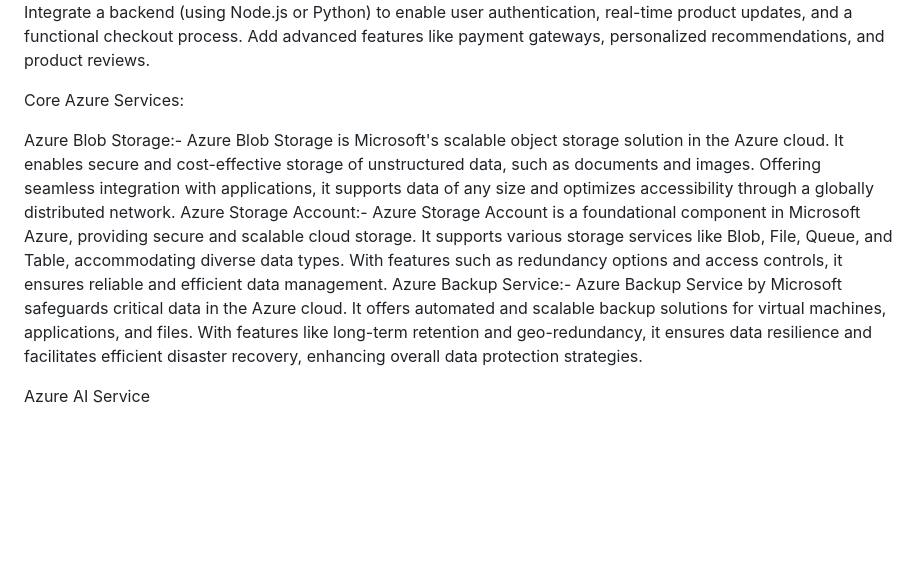
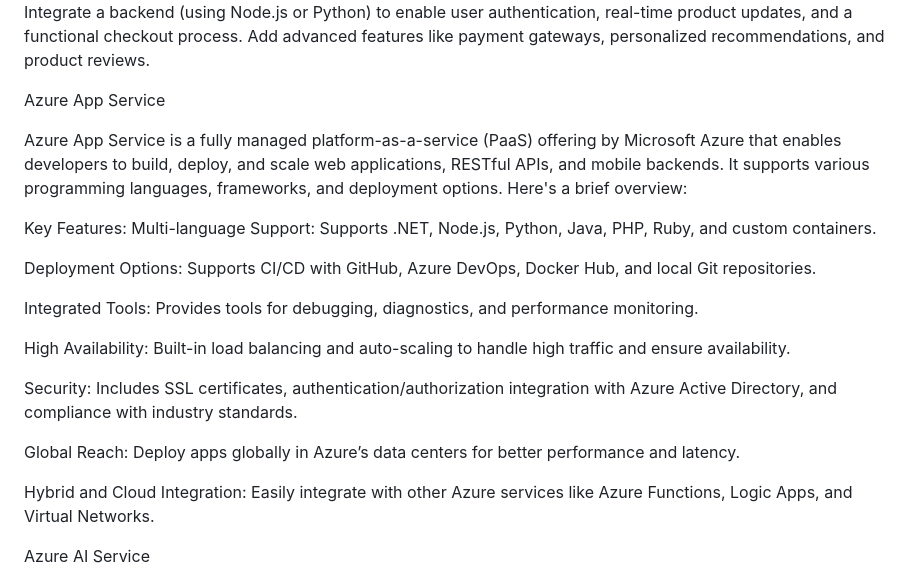
Before and after one commit to Nick8xo/Nike-website, a Markdown page: README.md, the part around the change. GitHub-like rendering; blank space fills up the shorter version.

```diff
--- a/README.md
+++ b/README.md
@@ -73,9 +73,31 @@ Future Enhancements
 Integrate a backend (using Node.js or Python) to enable user authentication, real-time product updates, and a functional checkout process.
 Add advanced features like payment gateways, personalized recommendations, and product reviews.
 
-Core Azure Services:
+Azure App Service
 
-Azure Blob Storage:- Azure Blob Storage is Microsoft's scalable object storage solution in the Azure cloud. It enables secure and cost-effective storage of unstructured data, such as documents and images. Offering seamless integration with applications, it supports data of any size and optimizes accessibility through a globally distributed network. Azure Storage Account:- Azure Storage Account is a foundational component in Microsoft Azure, providing secure and scalable cloud storage. It supports various storage services like Blob, File, Queue, and Table, accommodating diverse data types. With features such as redundancy options and access controls, it ensures reliable and efficient data management. Azure Backup Service:- Azure Backup Service by Microsoft safeguards critical data in the Azure cloud. It offers automated and scalable backup solutions for virtual machines, applications, and files. With features like long-term retention and geo-redundancy, it ensures data resilience and facilitates efficient disaster recovery, enhancing overall data protection strategies.
+Azure App Service is a fully managed platform-as-a-service (PaaS) offering by Microsoft Azure that enables developers to build, deploy, and scale web applications, RESTful APIs, and mobile backends. It supports various programming languages, frameworks, and deployment options. Here's a brief overview:
+
+Key Features:
+Multi-language Support:
+Supports .NET, Node.js, Python, Java, PHP, Ruby, and custom containers.
+
+Deployment Options:
+Supports CI/CD with GitHub, Azure DevOps, Docker Hub, and local Git repositories.
+
+Integrated Tools:
+Provides tools for debugging, diagnostics, and performance monitoring.
+
+High Availability:
+Built-in load balancing and auto-scaling to handle high traffic and ensure availability.
+
+Security:
+Includes SSL certificates, authentication/authorization integration with Azure Active Directory, and compliance with industry standards.
+
+Global Reach:
+Deploy apps globally in Azure’s data centers for better performance and latency.
+
+Hybrid and Cloud Integration:
+Easily integrate with other Azure services like Azure Functions, Logic Apps, and Virtual Networks.
 
 Azure AI Service
 
```
